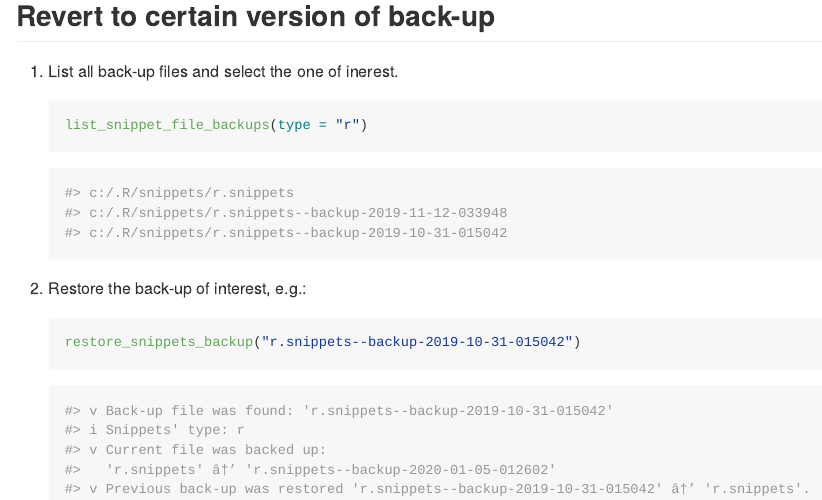
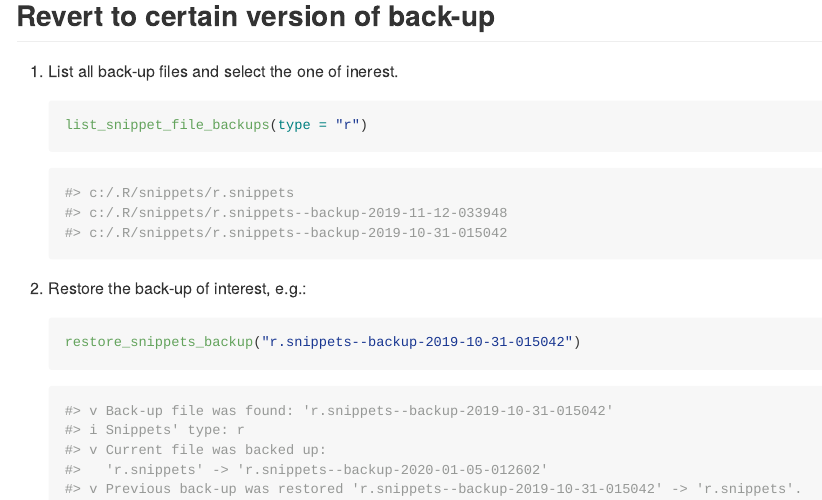
Before and after one commit to GegznaV/snippets, an R Markdown document (README.Rmd): the page in a window 1100 px wide, from 1210 px down. Rendered offline with R 4.5, knitr and Pandoc, with nearby package versions; badge pictures from the web are left out.

Commit message:
Readme updated

````diff
--- a/README.Rmd
+++ b/README.Rmd
@@ -105,6 +107,6 @@ edit_rstudio_snippets(type = "markdown")
     #> v Back-up file was found: 'r.snippets--backup-2019-10-31-015042'
     #> i Snippets' type: r
     #> v Current file was backed up:
-    #>   'r.snippets' â†’ 'r.snippets--backup-2020-01-05-012602'
-    #> v Previous back-up was restored 'r.snippets--backup-2019-10-31-015042' â†’ 'r.snippets'.
+    #>   'r.snippets' -> 'r.snippets--backup-2020-01-05-012602'
+    #> v Previous back-up was restored 'r.snippets--backup-2019-10-31-015042' -> 'r.snippets'.
     ```
````
Also changed, not shown: README.md, README.Rmd (4 more changed lines).
